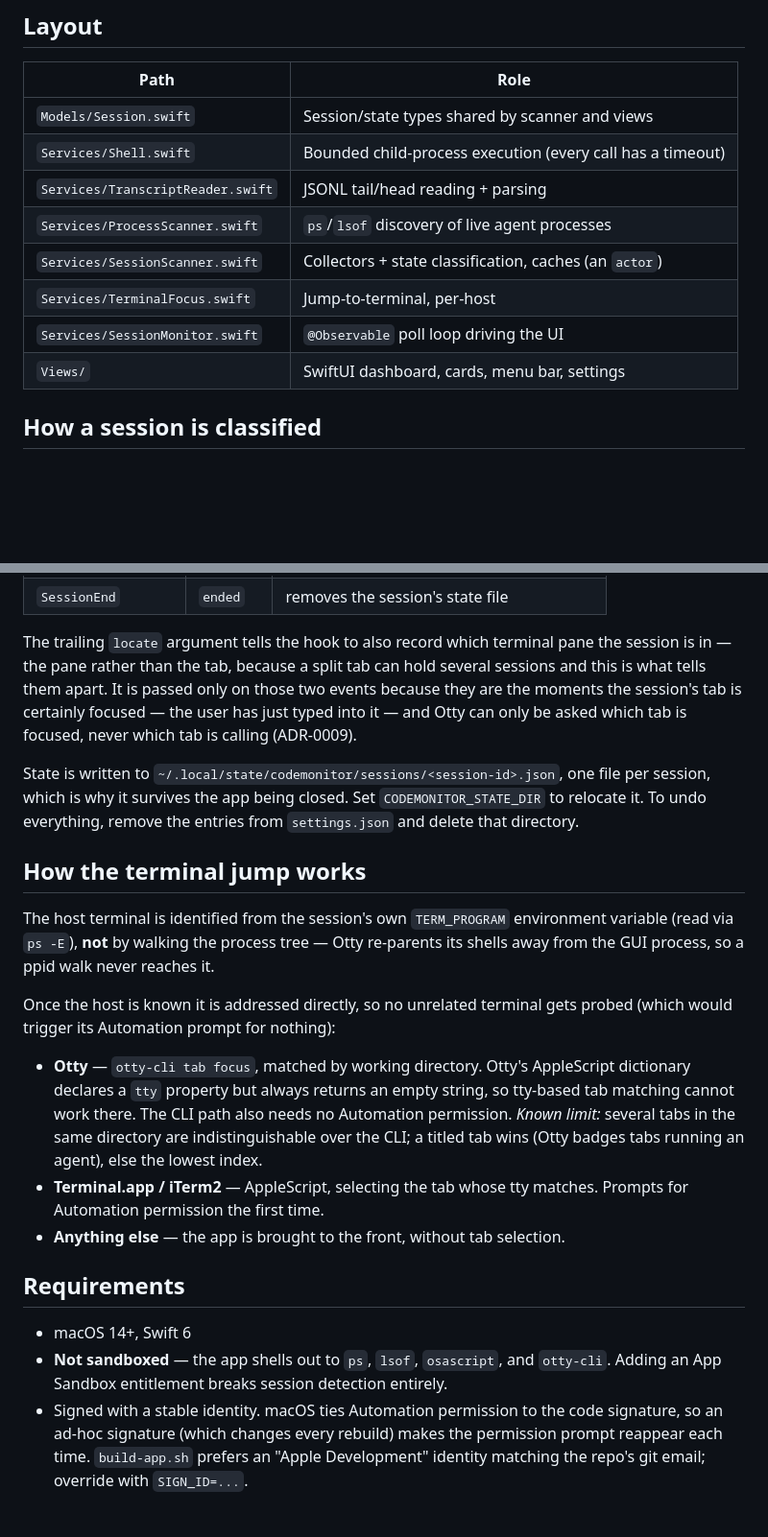
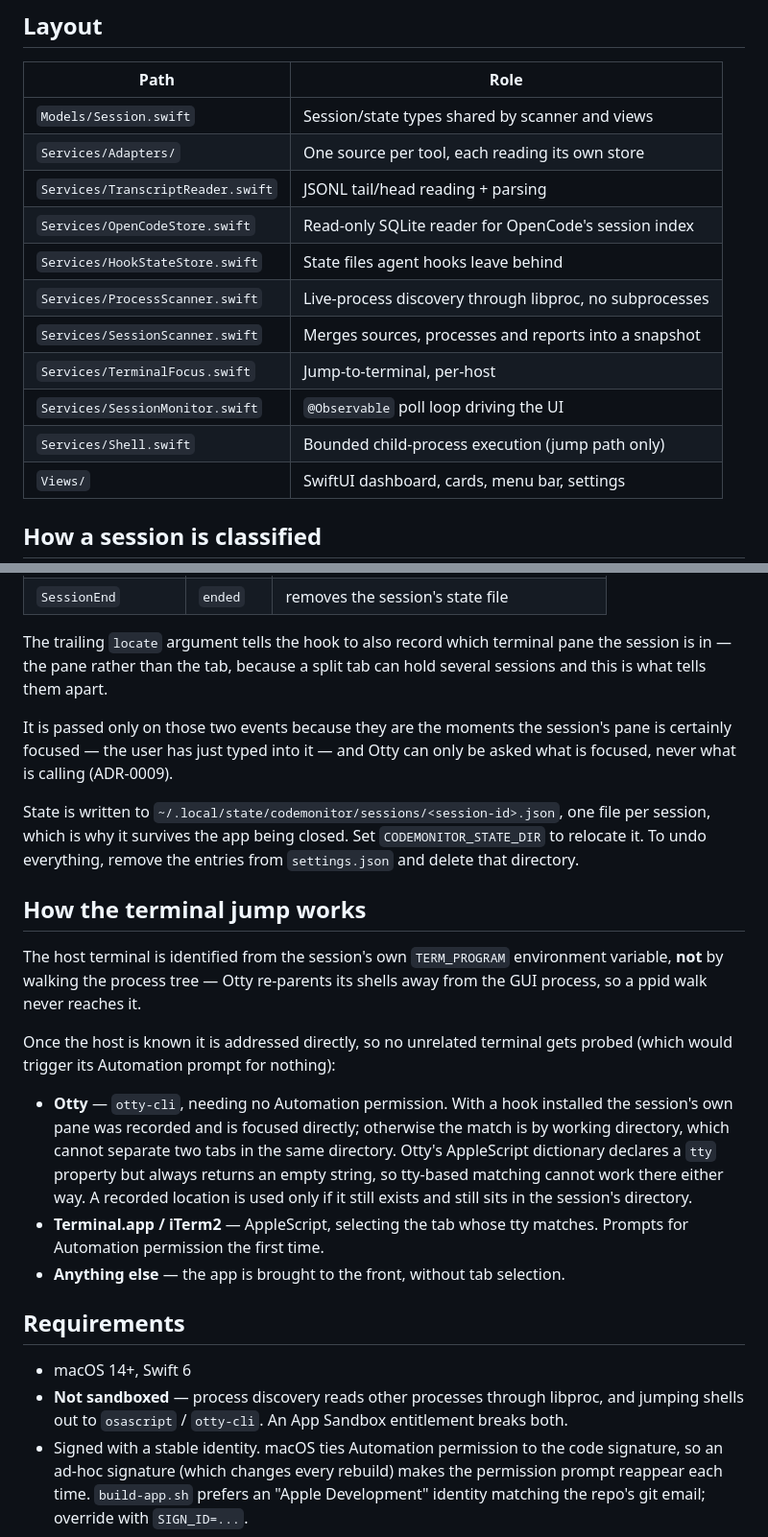
Before and after one commit to TsichiChang/CodeMonitor, a Markdown page: swift/README.md, 2 parts joined by grey strips. Shown at 96% size. Drawn GitHub-style; blank space fills up the shorter version.

Commit message:
订正 README 中已与实现脱节的部分
布局表还写着 ps/lsof，也没列出 adapter、SQLite 读取和 hook 状态这三块；
跳转章节仍描述按目录匹配，而记录面板之后那已是退路而非主路径。

Co-Authored-By: Claude Opus 5 <noreply@anthropic.com>

```diff
--- a/swift/README.md
+++ b/swift/README.md
@@ -35,12 +35,15 @@ APP="build/Code Monitor.app/Contents/MacOS/CodeMonitor"
 | Path | Role |
 |---|---|
 | `Models/Session.swift` | Session/state types shared by scanner and views |
-| `Services/Shell.swift` | Bounded child-process execution (every call has a timeout) |
+| `Services/Adapters/` | One source per tool, each reading its own store |
 | `Services/TranscriptReader.swift` | JSONL tail/head reading + parsing |
-| `Services/ProcessScanner.swift` | `ps`/`lsof` discovery of live agent processes |
-| `Services/SessionScanner.swift` | Collectors + state classification, caches (an `actor`) |
+| `Services/OpenCodeStore.swift` | Read-only SQLite reader for OpenCode's session index |
+| `Services/HookStateStore.swift` | State files agent hooks leave behind |
+| `Services/ProcessScanner.swift` | Live-process discovery through libproc, no subprocesses |
+| `Services/SessionScanner.swift` | Merges sources, processes and reports into a snapshot |
 | `Services/TerminalFocus.swift` | Jump-to-terminal, per-host |
 | `Services/SessionMonitor.swift` | `@Observable` poll loop driving the UI |
+| `Services/Shell.swift` | Bounded child-process execution (jump path only) |
 | `Views/` | SwiftUI dashboard, cards, menu bar, settings |
 
 ## How a session is classified
@@ -91,10 +94,11 @@ precisely so several can coexist. Do not replace what is there.
 
 The trailing `locate` argument tells the hook to also record which terminal pane
 the session is in — the pane rather than the tab, because a split tab can hold
-several sessions and this is what tells them apart. It is passed only on those two events because they are the
-moments the session's tab is certainly focused — the user has just typed into it
-— and Otty can only be asked which tab is focused, never which tab is calling
-(ADR-0009).
+several sessions and this is what tells them apart.
+
+It is passed only on those two events because they are the moments the session's
+pane is certainly focused — the user has just typed into it — and Otty can only
+be asked what is focused, never what is calling (ADR-0009).
 
 State is written to `~/.local/state/codemonitor/sessions/<session-id>.json`, one
 file per session, which is why it survives the app being closed. Set
@@ -104,20 +108,20 @@ from `settings.json` and delete that directory.
 ## How the terminal jump works
 
 The host terminal is identified from the session's own `TERM_PROGRAM`
-environment variable (read via `ps -E`), **not** by walking the process tree —
+environment variable, **not** by walking the process tree —
 Otty re-parents its shells away from the GUI process, so a ppid walk never
 reaches it.
 
 Once the host is known it is addressed directly, so no unrelated terminal gets
 probed (which would trigger its Automation prompt for nothing):
 
-- **Otty** — `otty-cli tab focus`, matched by working directory.
-  Otty's AppleScript dictionary declares a `tty` property but always returns an
-  empty string, so tty-based tab matching cannot work there. The CLI path also
-  needs no Automation permission.
-  *Known limit:* several tabs in the same directory are indistinguishable over
-  the CLI; a titled tab wins (Otty badges tabs running an agent), else the
-  lowest index.
+- **Otty** — `otty-cli`, needing no Automation permission. With a hook
+  installed the session's own pane was recorded and is focused directly;
+  otherwise the match is by working directory, which cannot separate two tabs in
+  the same directory. Otty's AppleScript dictionary declares a `tty` property
+  but always returns an empty string, so tty-based matching cannot work there
+  either way. A recorded location is used only if it still exists and still sits
+  in the session's directory.
 - **Terminal.app / iTerm2** — AppleScript, selecting the tab whose tty matches.
   Prompts for Automation permission the first time.
 - **Anything else** — the app is brought to the front, without tab selection.
@@ -125,9 +129,9 @@ probed (which would trigger its Automation prompt for nothing):
 ## Requirements
 
 - macOS 14+, Swift 6
-- **Not sandboxed** — the app shells out to `ps`, `lsof`, `osascript`, and
-  `otty-cli`. Adding an App Sandbox entitlement breaks session detection
-  entirely.
+- **Not sandboxed** — process discovery reads other processes through libproc,
+  and jumping shells out to `osascript` / `otty-cli`. An App Sandbox entitlement
+  breaks both.
 - Signed with a stable identity. macOS ties Automation permission to the code
   signature, so an ad-hoc signature (which changes every rebuild) makes the
   permission prompt reappear each time. `build-app.sh` prefers an
```
